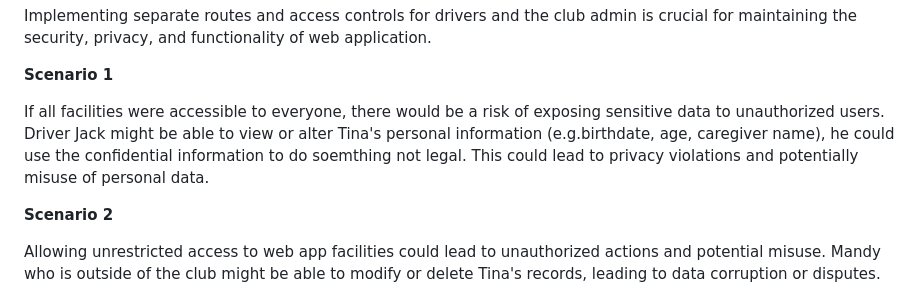
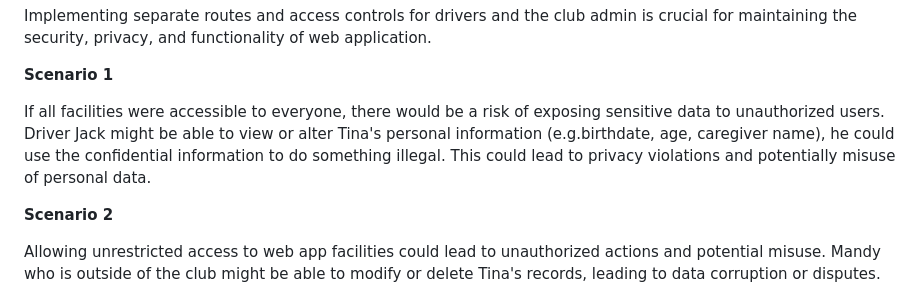
Before and after one commit to mandyxuu/motorkhana, a Markdown page: README.md, the part around the change. Drawn GitHub-style.

```diff
--- a/README.md
+++ b/README.md
@@ -121,7 +121,7 @@ Implementing separate routes and access controls for drivers and the club admin
 
 **Scenario 1**
 
-If all facilities were accessible to everyone, there would be a risk of exposing sensitive data to unauthorized users. Driver Jack might be able to view or alter Tina's personal information (e.g.birthdate, age, caregiver name), he could use the confidential information to do soemthing not legal. This could lead to privacy violations and potentially misuse of personal data.
+If all facilities were accessible to everyone, there would be a risk of exposing sensitive data to unauthorized users. Driver Jack might be able to view or alter Tina's personal information (e.g.birthdate, age, caregiver name), he could use the confidential information to do something illegal. This could lead to privacy violations and potentially misuse of personal data.
 
 **Scenario 2**
 
```
